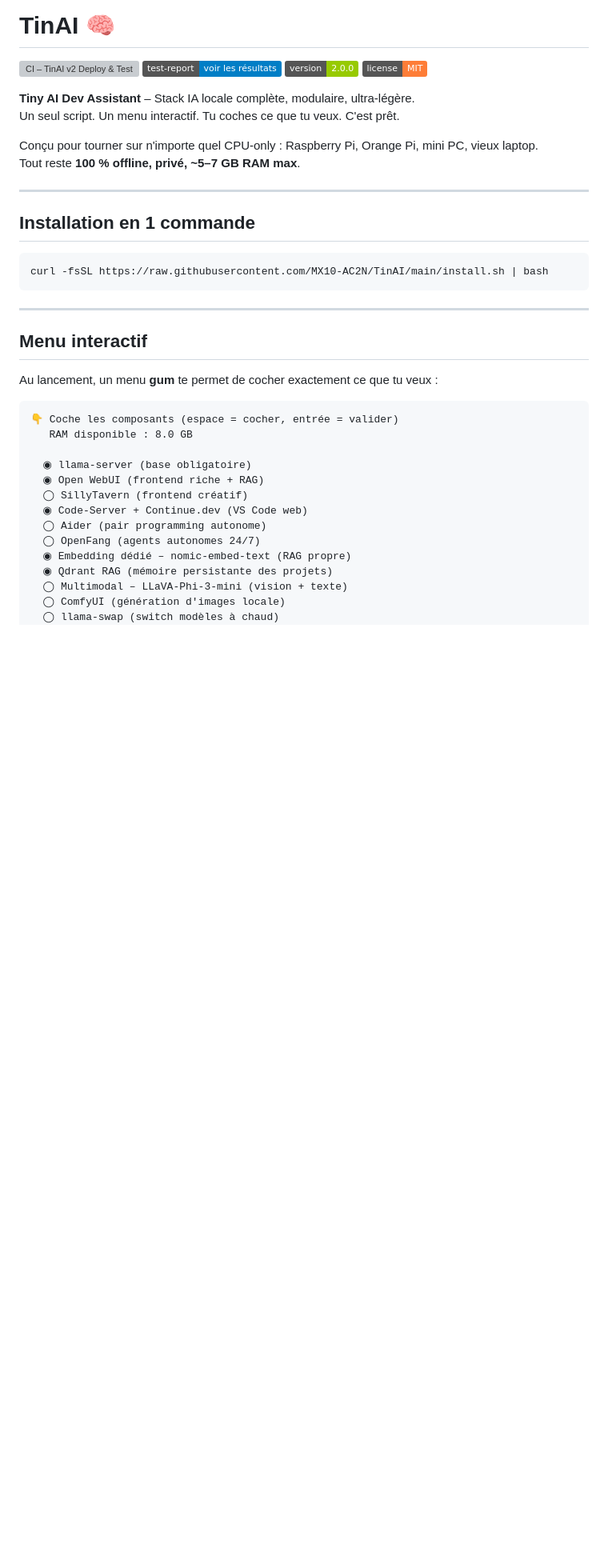
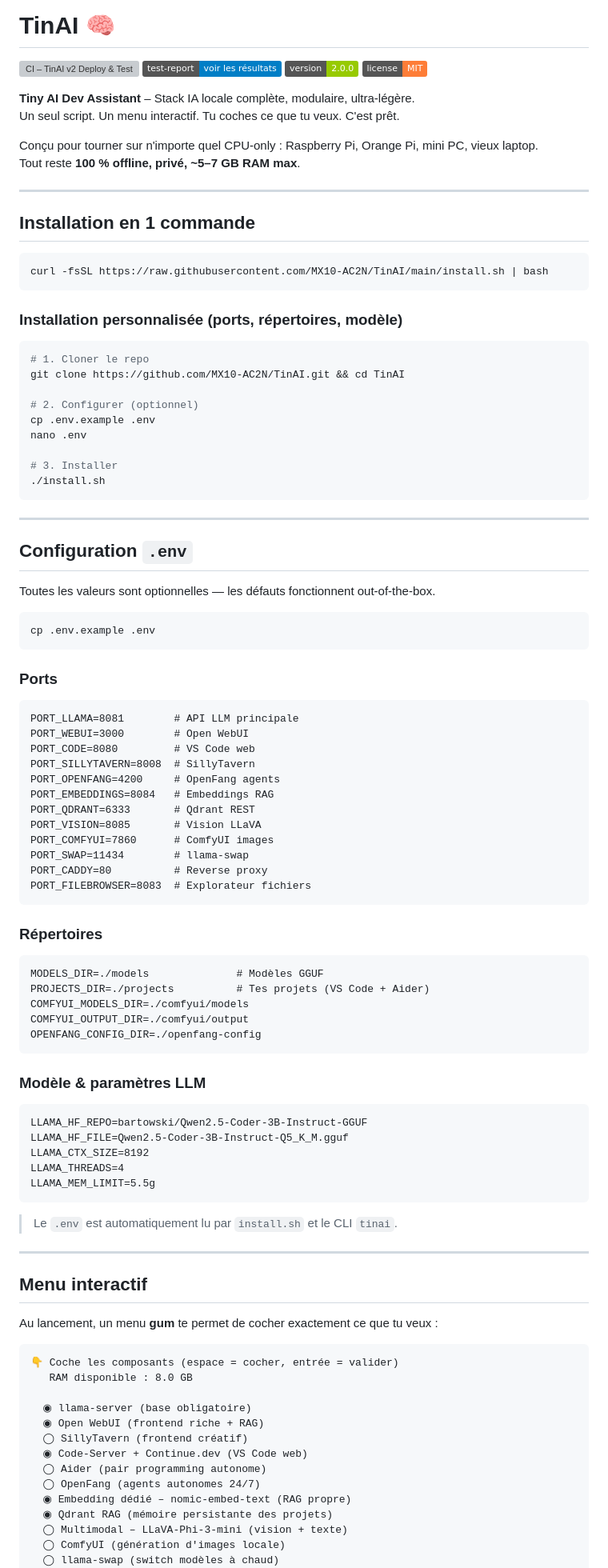
Before and after one commit to MX10-AC2N/TinAI, a Markdown page: README.md, the part around one of its changes. Shown at 80% size. Drawn GitHub-style; badges without logos; blank space fills up the shorter version; grey boxes are pictures that could not be loaded.

````diff
--- a/README.md
+++ b/README.md
@@ -18,6 +18,69 @@ Tout reste **100 % offline, privé, ~5–7 GB RAM max**.
 ```bash
 curl -fsSL https://raw.githubusercontent.com/MX10-AC2N/TinAI/main/install.sh | bash
 ```
+
+### Installation personnalisée (ports, répertoires, modèle)
+
+```bash
+# 1. Cloner le repo
+git clone https://github.com/MX10-AC2N/TinAI.git && cd TinAI
+
+# 2. Configurer (optionnel)
+cp .env.example .env
+nano .env
+
+# 3. Installer
+./install.sh
+```
+
+---
+
+## Configuration `.env`
+
+Toutes les valeurs sont optionnelles — les défauts fonctionnent out-of-the-box.
+
+```bash
+cp .env.example .env
+```
+
+### Ports
+
+```dotenv
+PORT_LLAMA=8081        # API LLM principale
+PORT_WEBUI=3000        # Open WebUI
+PORT_CODE=8080         # VS Code web
+PORT_SILLYTAVERN=8008  # SillyTavern
+PORT_OPENFANG=4200     # OpenFang agents
+PORT_EMBEDDINGS=8084   # Embeddings RAG
+PORT_QDRANT=6333       # Qdrant REST
+PORT_VISION=8085       # Vision LLaVA
+PORT_COMFYUI=7860      # ComfyUI images
+PORT_SWAP=11434        # llama-swap
+PORT_CADDY=80          # Reverse proxy
+PORT_FILEBROWSER=8083  # Explorateur fichiers
+```
+
+### Répertoires
+
+```dotenv
+MODELS_DIR=./models              # Modèles GGUF
+PROJECTS_DIR=./projects          # Tes projets (VS Code + Aider)
+COMFYUI_MODELS_DIR=./comfyui/models
+COMFYUI_OUTPUT_DIR=./comfyui/output
+OPENFANG_CONFIG_DIR=./openfang-config
+```
+
+### Modèle & paramètres LLM
+
+```dotenv
+LLAMA_HF_REPO=bartowski/Qwen2.5-Coder-3B-Instruct-GGUF
+LLAMA_HF_FILE=Qwen2.5-Coder-3B-Instruct-Q5_K_M.gguf
+LLAMA_CTX_SIZE=8192
+LLAMA_THREADS=4
+LLAMA_MEM_LIMIT=5.5g
+```
+
+> Le `.env` est automatiquement lu par `install.sh` et le CLI `tinai`.
 
 ---
 
````
Also changed, not shown: other parts of README.md (+18 -11 lines).
